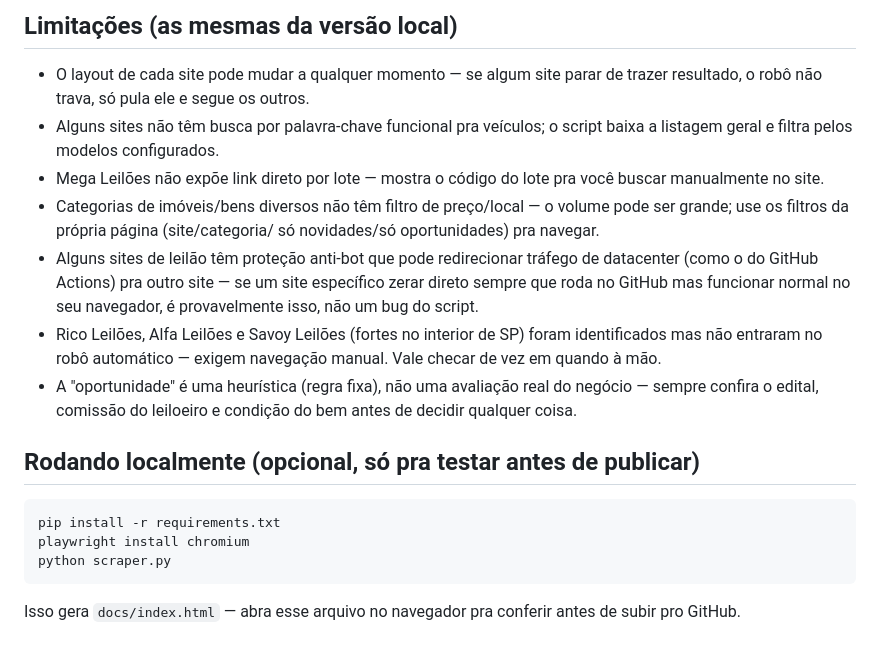
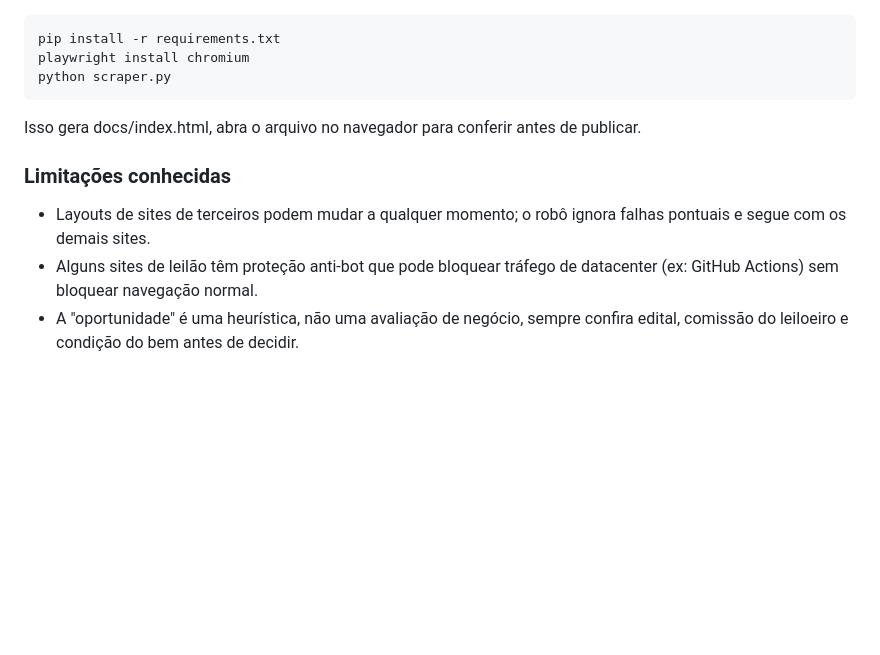
Before and after one commit to Joao-Viktor-Martins/monitor-leiloes, a Markdown page: README.md, the part around one of its changes. Rendered like a GitHub page; blank space fills up the shorter version.

Commit message:
Reformula README com foco em portfólio

````diff
--- a/README.md
+++ b/README.md
@@ -154,30 +52,13 @@ SITES_PERSONALIZADOS = [
-## Limitações (as mesmas da versão local)
-- O layout de cada site pode mudar a qualquer momento — se algum site parar
-  de trazer resultado, o robô não trava, só pula ele e segue os outros.
-- Alguns sites não têm busca por palavra-chave funcional pra veículos; o
-  script baixa a listagem geral e filtra pelos modelos configurados.
-- Mega Leilões não expõe link direto por lote — mostra o código do lote pra
-  você buscar manualmente no site.
-- Categorias de imóveis/bens diversos não têm filtro de preço/local — o
-  volume pode ser grande; use os filtros da própria página (site/categoria/
-  só novidades/só oportunidades) pra navegar.
-- Alguns sites de leilão têm proteção anti-bot que pode redirecionar
-  tráfego de datacenter (como o do GitHub Actions) pra outro site — se um
-  site específico zerar direto sempre que roda no GitHub mas funcionar
-  normal no seu navegador, é provavelmente isso, não um bug do script.
-- Rico Leilões, Alfa Leilões e Savoy Leilões (fortes no interior de SP)
-  foram identificados mas não entraram no robô automático — exigem
-  navegação manual. Vale checar de vez em quando à mão.
-- A "oportunidade" é uma heurística (regra fixa), não uma avaliação real do
-  negócio — sempre confira o edital, comissão do leiloeiro e condição do
-  bem antes de decidir qualquer coisa.
-
-
-## Rodando localmente (opcional, só pra testar antes de publicar)
-```
+```bash
 pip install -r requirements.txt
 playwright install chromium
 python scraper.py
 ```
-Isso gera `docs/index.html` — abra esse arquivo no navegador pra conferir
-antes de subir pro GitHub.
+
+Isso gera docs/index.html, abra o arquivo no navegador para conferir antes de publicar.
+
+### Limitações conhecidas
+
+- Layouts de sites de terceiros podem mudar a qualquer momento; o robô ignora falhas pontuais e segue com os demais sites.
+- Alguns sites de leilão têm proteção anti-bot que pode bloquear tráfego de datacenter (ex: GitHub Actions) sem bloquear navegação normal.
+- A "oportunidade" é uma heurística, não uma avaliação de negócio, sempre confira edital, comissão do leiloeiro e condição do bem antes de decidir.
````
Also changed, not shown: other parts of README.md (+34 -136 lines).
